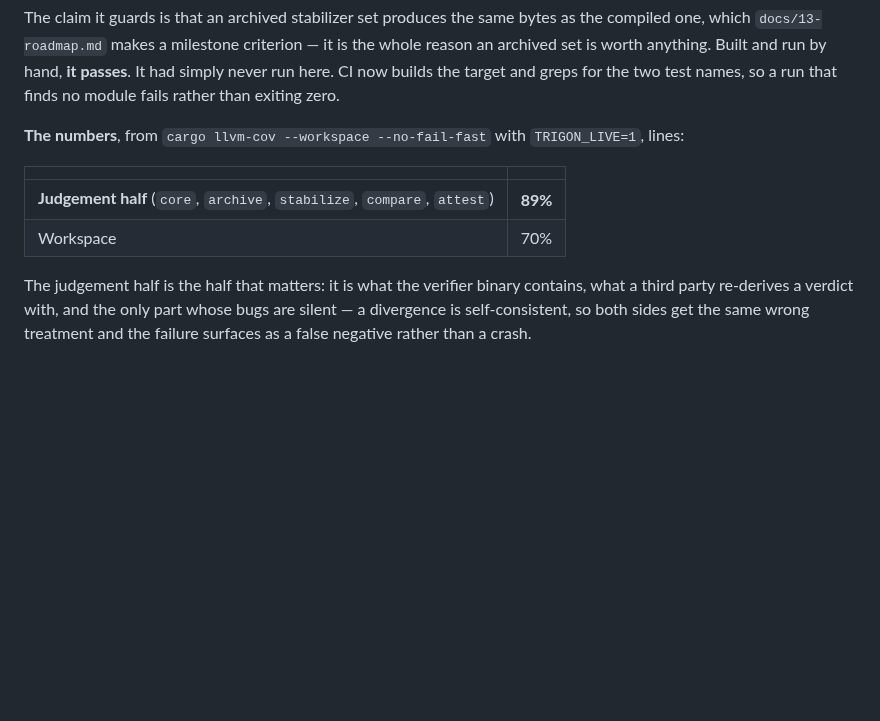
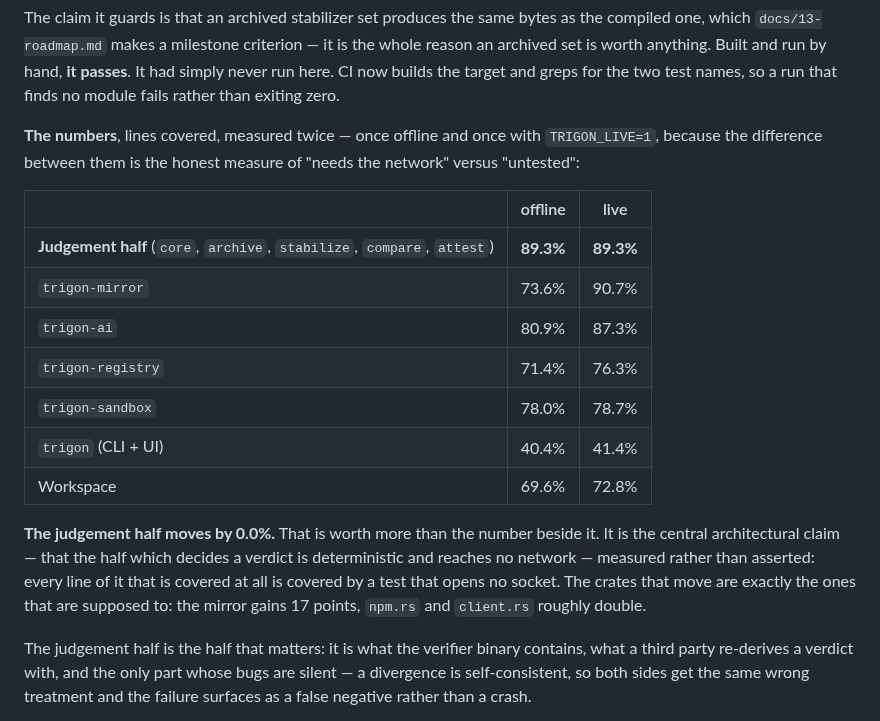
Before and after one commit to scovetta/trigon, a Markdown page: docs/16-findings.md, the part around the change. GitHub-like rendering; blank space fills up the shorter version.

Commit message:
B4: measure coverage twice, and the judgement half does not move
The gap between an offline run and `TRIGON_LIVE=1` is the honest measure of "needs the network"
versus "untested", so both numbers are recorded rather than one.

                        offline    live
  judgement half         89.3%    89.3%
  trigon-mirror          73.6%    90.7%
  trigon-ai              80.9%    87.3%
  trigon-registry        71.4%    76.3%
  workspace              69.6%    72.8%

The judgement half moving by 0.0% is worth more than the number beside it. That half is what the
verifier binary contains and what a third party re-derives a verdict with, and the claim about it is
that it is deterministic and reaches no network. Every line of it that is covered at all turns out
to be covered by a test that opens no socket — the architecture's central claim, measured rather
than asserted. The crates that do move are the ones that should: the mirror gains 17 points,
`npm.rs` and `client.rs` roughly double.

Co-Authored-By: Claude Opus 5 (1M context) <noreply@anthropic.com>
Claude-Session: https://claude.ai/code/session_01WF31CzqSFR9GyS9xonkeT3

```diff
--- a/docs/16-findings.md
+++ b/docs/16-findings.md
@@ -783,12 +783,24 @@ worth anything. Built and run by hand, **it passes**. It had simply never run he
 the target and greps for the two test names, so a run that finds no module fails rather than exiting
 zero.
 
-**The numbers**, from `cargo llvm-cov --workspace --no-fail-fast` with `TRIGON_LIVE=1`, lines:
+**The numbers**, lines covered, measured twice — once offline and once with `TRIGON_LIVE=1`, because
+the difference between them is the honest measure of "needs the network" versus "untested":
 
-| | |
-|---|---|
-| **Judgement half** (`core`, `archive`, `stabilize`, `compare`, `attest`) | **89%** |
-| Workspace | 70% |
+| | offline | live |
+|---|---|---|
+| **Judgement half** (`core`, `archive`, `stabilize`, `compare`, `attest`) | **89.3%** | **89.3%** |
+| `trigon-mirror` | 73.6% | 90.7% |
+| `trigon-ai` | 80.9% | 87.3% |
+| `trigon-registry` | 71.4% | 76.3% |
+| `trigon-sandbox` | 78.0% | 78.7% |
+| `trigon` (CLI + UI) | 40.4% | 41.4% |
+| Workspace | 69.6% | 72.8% |
+
+**The judgement half moves by 0.0%.** That is worth more than the number beside it. It is the
+central architectural claim — that the half which decides a verdict is deterministic and reaches no
+network — measured rather than asserted: every line of it that is covered at all is covered by a
+test that opens no socket. The crates that move are exactly the ones that are supposed to: the
+mirror gains 17 points, `npm.rs` and `client.rs` roughly double.
 
 The judgement half is the half that matters: it is what the verifier binary contains, what a third
 party re-derives a verdict with, and the only part whose bugs are silent — a divergence is
```
Also changed, not shown: docs/17-backlog.md (+12 -4 lines).
